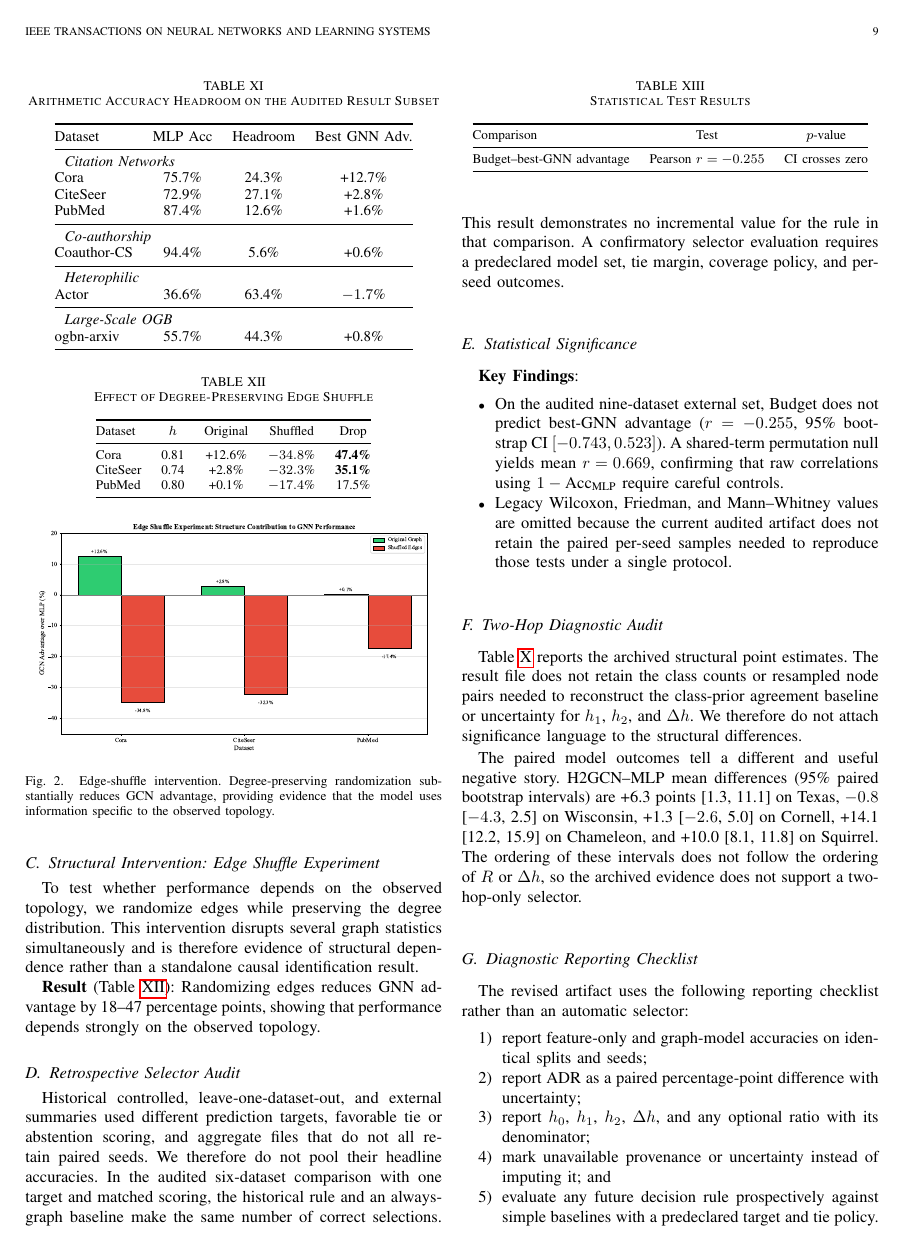
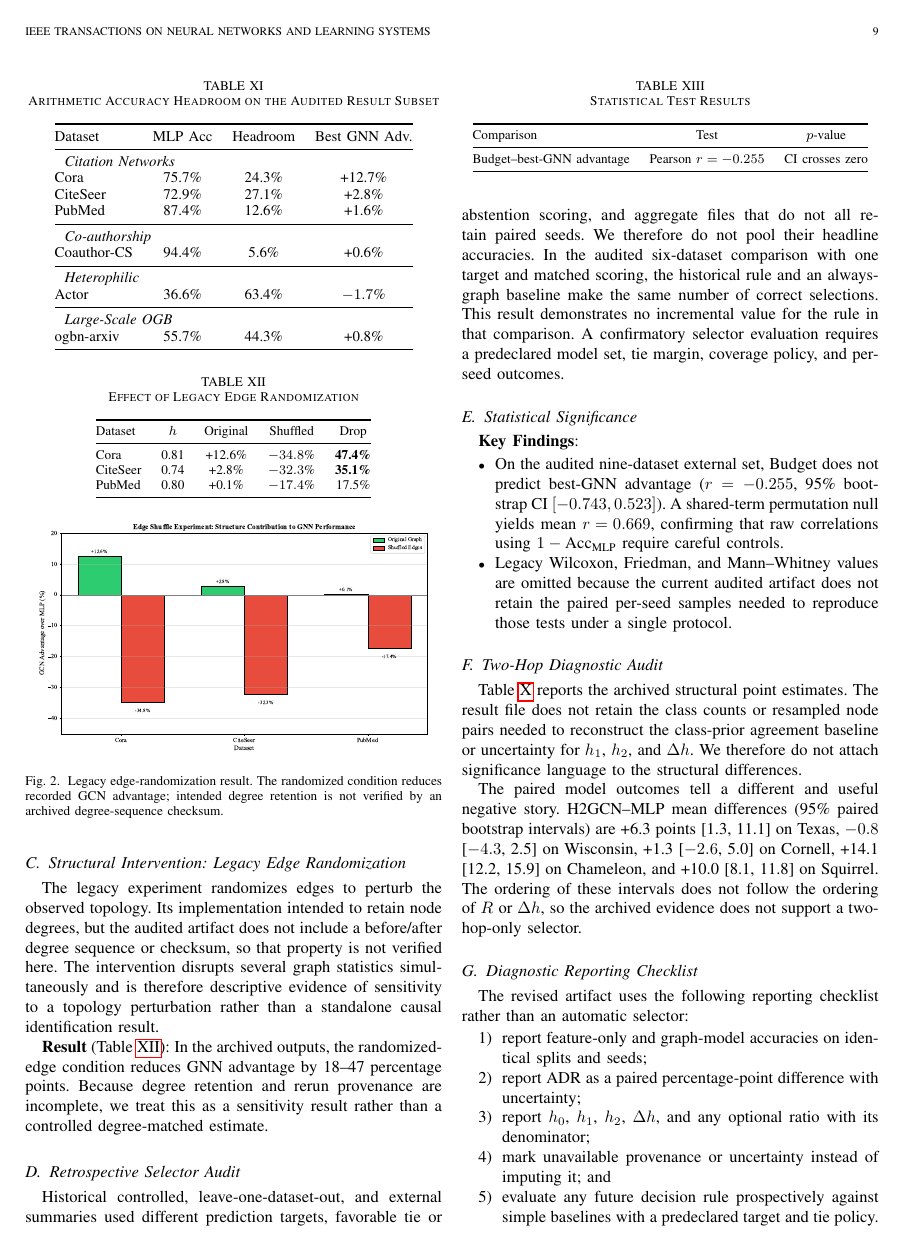
Before and after one commit to MengdanXue/information-budget-gnn, a LaTeX paper (main_ieee_journal.tex, which reads sections/07_experiments_medium.tex): page 9 of 12. Compiled offline with pdfLaTeX.

Commit message:
fix(paper): qualify edge randomization provenance

```diff
--- a/sections/07_experiments_medium.tex
+++ b/sections/07_experiments_medium.tex
@@ -55,13 +55,13 @@ ogbn-arxiv & 55.7\% & 44.3\% & +0.8\% \\
 
 The previously generated headroom-correlation figure is omitted because it combines legacy experiment versions and displays an unreproduced statistic. Section~\ref{sec:budget} reports the shared-term audit instead.
 
-\subsection{Structural Intervention: Edge Shuffle Experiment}
+\subsection{Structural Intervention: Legacy Edge Randomization}
 
-To test whether performance depends on the observed topology, we randomize edges while preserving the degree distribution. This intervention disrupts several graph statistics simultaneously and is therefore evidence of structural dependence rather than a standalone causal identification result.
+The legacy experiment randomizes edges to perturb the observed topology. Its implementation intended to retain node degrees, but the audited artifact does not include a before/after degree sequence or checksum, so that property is not verified here. The intervention disrupts several graph statistics simultaneously and is therefore descriptive evidence of sensitivity to a topology perturbation rather than a standalone causal identification result.
 
 \begin{table}[t]
 \centering
-\caption{Effect of Degree-Preserving Edge Shuffle}
+\caption{Effect of Legacy Edge Randomization}
 \label{tab:shuffle}
 \begin{tabular}{@{}lcccc@{}}
 \toprule
@@ -74,12 +74,12 @@ PubMed & 0.80 & +0.1\% & $-17.4$\% & 17.5\% \\
 \end{tabular}
 \end{table}
 
-\textbf{Result} (Table~\ref{tab:shuffle}): Randomizing edges reduces GNN advantage by 18--47 percentage points, showing that performance depends strongly on the observed topology.
+\textbf{Result} (Table~\ref{tab:shuffle}): In the archived outputs, the randomized-edge condition reduces GNN advantage by 18--47 percentage points. Because degree retention and rerun provenance are incomplete, we treat this as a sensitivity result rather than a controlled degree-matched estimate.
 
 \begin{figure}[!t]
 \centering
 \includegraphics[width=0.95\columnwidth]{edge_shuffle_effect}
-\caption{Edge-shuffle intervention. Degree-preserving randomization substantially reduces GCN advantage, providing evidence that the model uses information specific to the observed topology.}
+\caption{Legacy edge-randomization result. The randomized condition reduces recorded GCN advantage; intended degree retention is not verified by an archived degree-sequence checksum.}
 \label{fig:shuffle}
 \end{figure}
 
```
Also changed, not shown: 1 other file.
